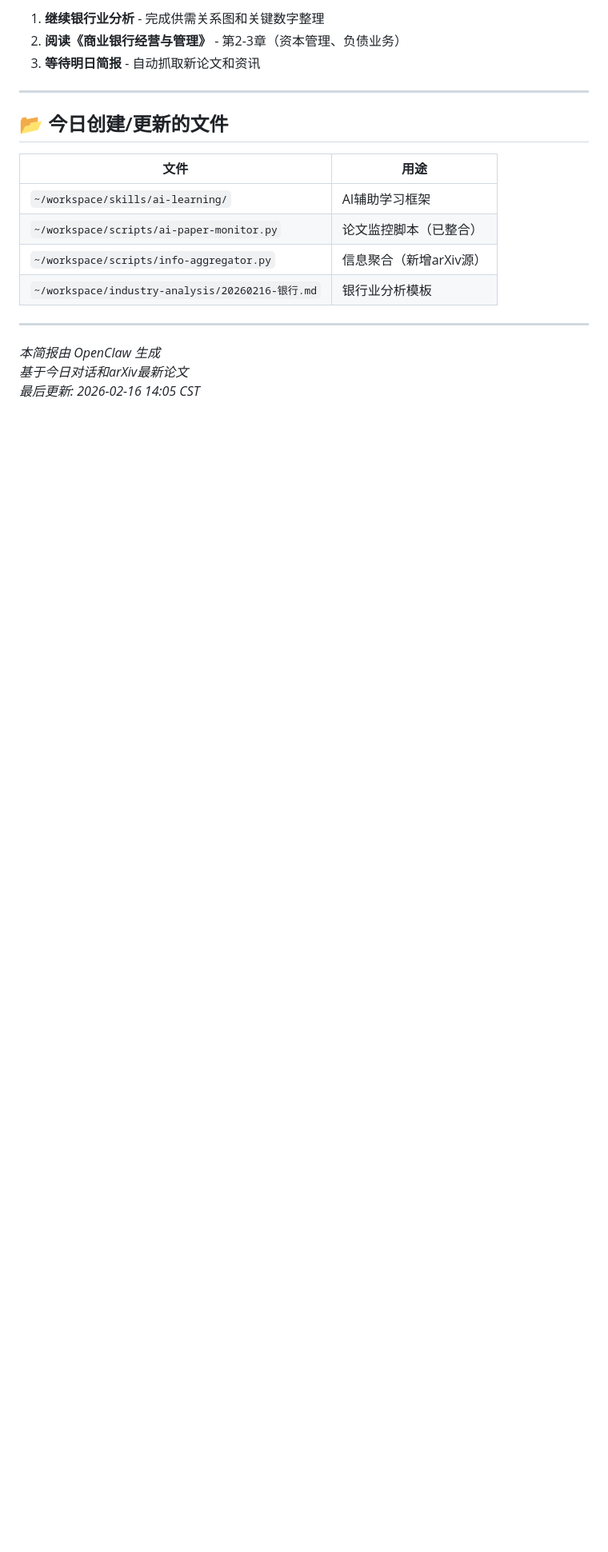
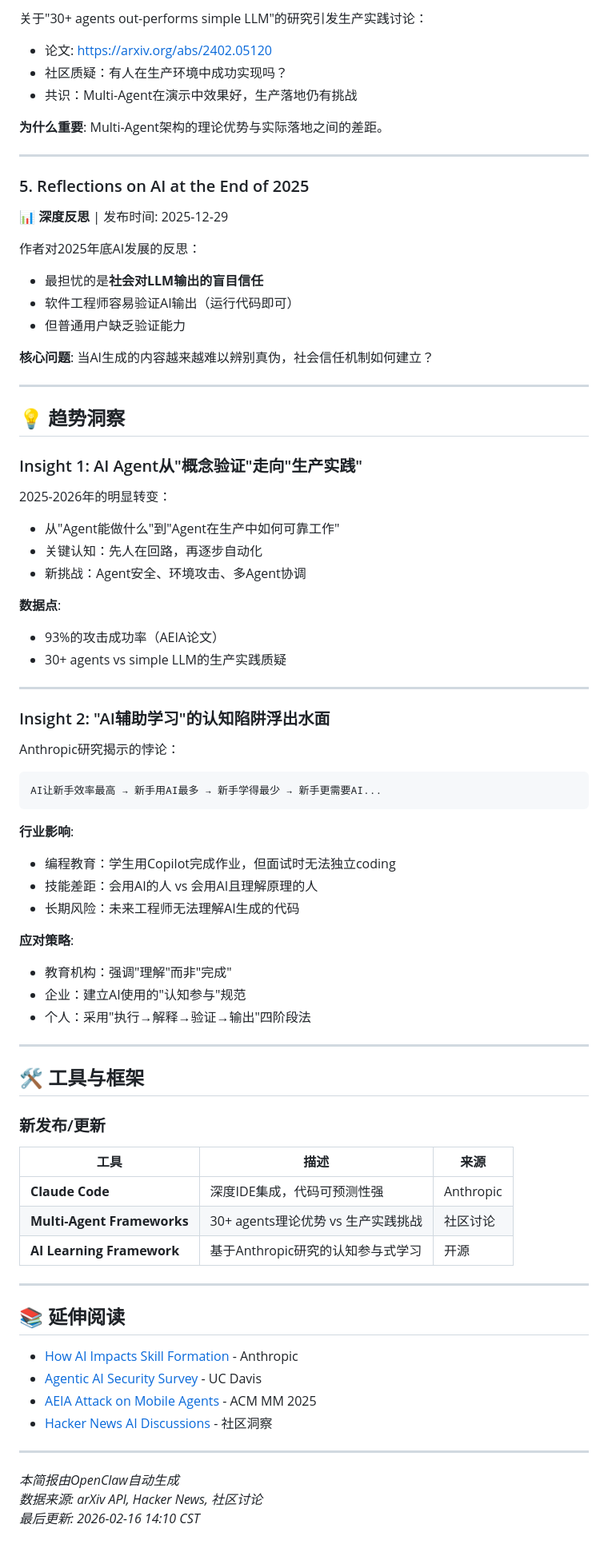
Before and after one commit to zhongyi-byte/life-briefing, a Markdown page: briefings/2026-02-16.md, the part around one of its changes. Shown at 80% size. GitHub-like rendering; blank space fills up the shorter version.

````diff
--- a/briefings/2026-02-16.md
+++ b/briefings/2026-02-16.md
@@ -162,21 +126,80 @@ python3 scripts/ai-learn.py patterns
 
-1. **继续银行业分析** - 完成供需关系图和关键数字整理
-2. **阅读《商业银行经营与管理》** - 第2-3章（资本管理、负债业务）
-3. **等待明日简报** - 自动抓取新论文和资讯
+关于"30+ agents out-performs simple LLM"的研究引发生产实践讨论：
+- 论文: https://arxiv.org/abs/2402.05120
+- 社区质疑：有人在生产环境中成功实现吗？
+- 共识：Multi-Agent在演示中效果好，生产落地仍有挑战
+
+**为什么重要**: Multi-Agent架构的理论优势与实际落地之间的差距。
 
 ---
 
-## 📂 今日创建/更新的文件
+### 5. Reflections on AI at the End of 2025
+📊 **深度反思** | 发布时间: 2025-12-29
 
-| 文件 | 用途 |
-|------|------|
-| `~/workspace/skills/ai-learning/` | AI辅助学习框架 |
-| `~/workspace/scripts/ai-paper-monitor.py` | 论文监控脚本（已整合） |
-| `~/workspace/scripts/info-aggregator.py` | 信息聚合（新增arXiv源） |
-| `~/workspace/industry-analysis/20260216-银行.md` | 银行业分析模板 |
+作者对2025年底AI发展的反思：
+- 最担忧的是**社会对LLM输出的盲目信任**
+- 软件工程师容易验证AI输出（运行代码即可）
+- 但普通用户缺乏验证能力
+
+**核心问题**: 当AI生成的内容越来越难以辨别真伪，社会信任机制如何建立？
 
 ---
 
-*本简报由 OpenClaw 生成*
-*基于今日对话和arXiv最新论文*
-*最后更新: 2026-02-16 14:05 CST*
+## 💡 趋势洞察
+
+### Insight 1: AI Agent从"概念验证"走向"生产实践"
+
+2025-2026年的明显转变：
+- 从"Agent能做什么"到"Agent在生产中如何可靠工作"
+- 关键认知：先人在回路，再逐步自动化
+- 新挑战：Agent安全、环境攻击、多Agent协调
+
+**数据点**:
+- 93%的攻击成功率（AEIA论文）
+- 30+ agents vs simple LLM的生产实践质疑
+
+---
+
+### Insight 2: "AI辅助学习"的认知陷阱浮出水面
+
+Anthropic研究揭示的悖论：
+```
+AI让新手效率最高 → 新手用AI最多 → 新手学得最少 → 新手更需要AI...
+```
+
+**行业影响**:
+- 编程教育：学生用Copilot完成作业，但面试时无法独立coding
+- 技能差距：会用AI的人 vs 会用AI且理解原理的人
+- 长期风险：未来工程师无法理解AI生成的代码
+
+**应对策略**:
+- 教育机构：强调"理解"而非"完成"
+- 企业：建立AI使用的"认知参与"规范
+- 个人：采用"执行→解释→验证→输出"四阶段法
+
+---
+
+## 🛠️ 工具与框架
+
+### 新发布/更新
+
+| 工具 | 描述 | 来源 |
+|------|------|------|
+| **Claude Code** | 深度IDE集成，代码可预测性强 | Anthropic |
+| **Multi-Agent Frameworks** | 30+ agents理论优势 vs 生产实践挑战 | 社区讨论 |
+| **AI Learning Framework** | 基于Anthropic研究的认知参与式学习 | 开源 |
+
+---
+
+## 📚 延伸阅读
+
+- [How AI Impacts Skill Formation](https://arxiv.org/abs/2601.20245) - Anthropic
+- [Agentic AI Security Survey](https://arxiv.org/abs/2510.23883) - UC Davis
+- [AEIA Attack on Mobile Agents](https://arxiv.org/abs/2502.13053) - ACM MM 2025
+- [Hacker News AI Discussions](https://news.ycombinator.com/) - 社区洞察
+
+---
+
+*本简报由OpenClaw自动生成*
+*数据来源: arXiv API, Hacker News, 社区讨论*
+*最后更新: 2026-02-16 14:10 CST*
````
Also changed, not shown: other parts of briefings/2026-02-16.md (+71 -107 lines).
